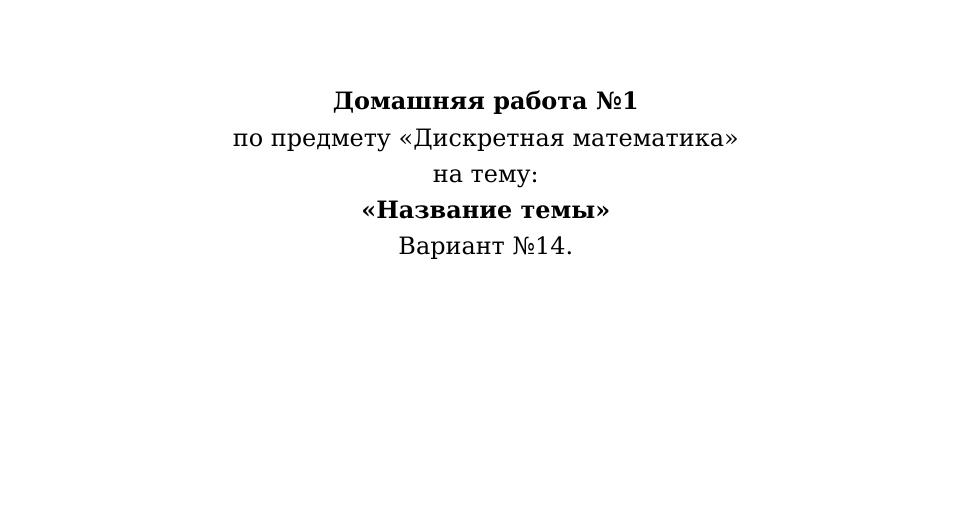
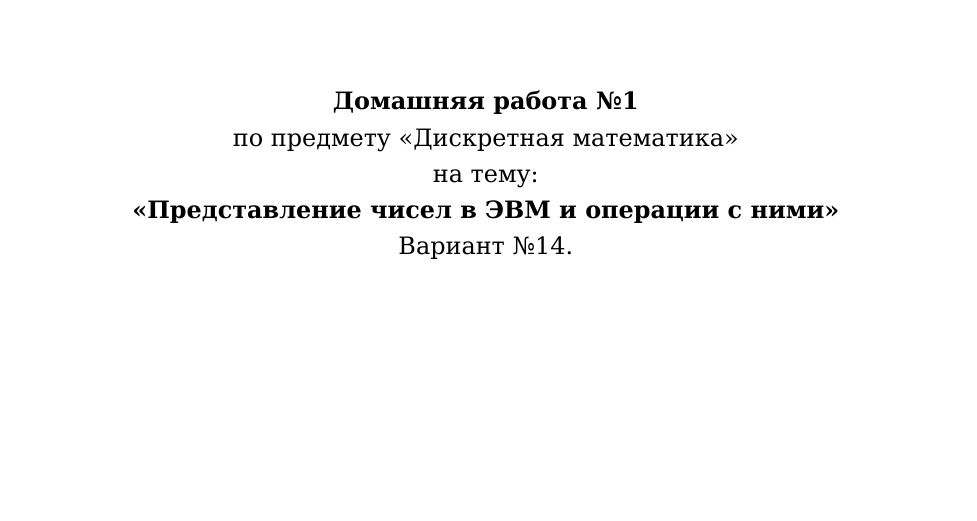
Before and after one commit to AleksandrVishniakov/itmo, a LaTeX problem sheet (s1/dscr/hw1/main.tex): part of page 1 of 20, cut so that both start at the same text. Compiled offline with XeLaTeX.

Commit message:
fix(s1/dscr/hw1): add homework name

```diff
--- a/s1/dscr/hw1/main.tex
+++ b/s1/dscr/hw1/main.tex
@@ -56,7 +56,7 @@
 
         на тему:
 
-        \textbf{«Название темы»}
+        \textbf{«Представление чисел в ЭВМ и операции с ними»}
 
         Вариант №14.
         \vfill
```
Also changed, not shown: s1/dscr/hw1/hw1.pdf, 1 other file.
